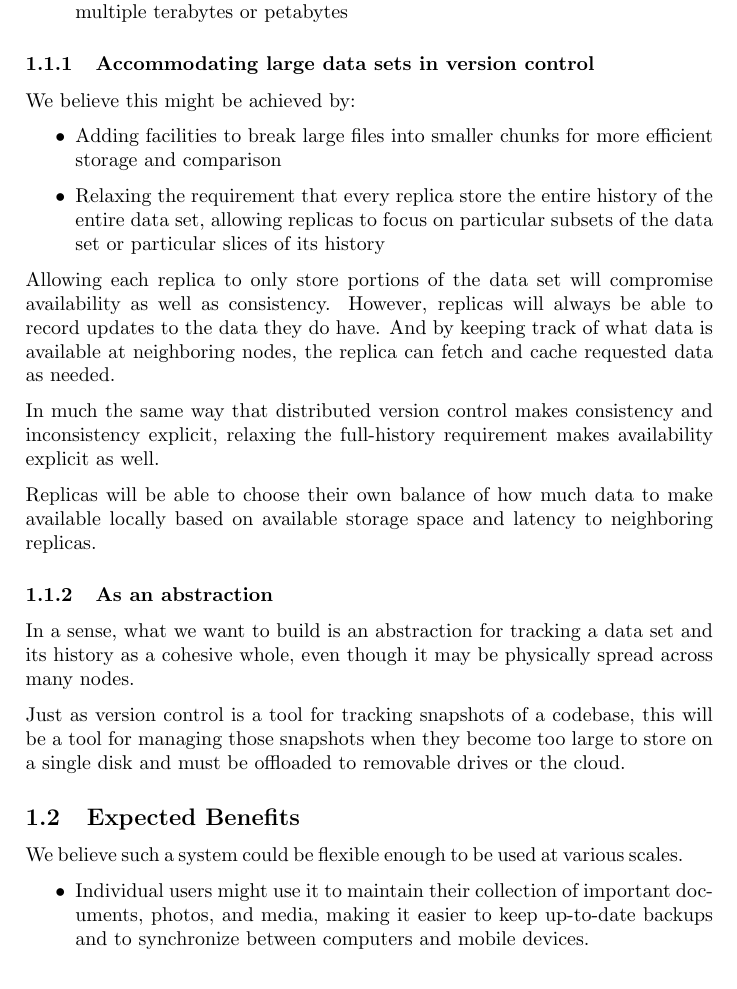
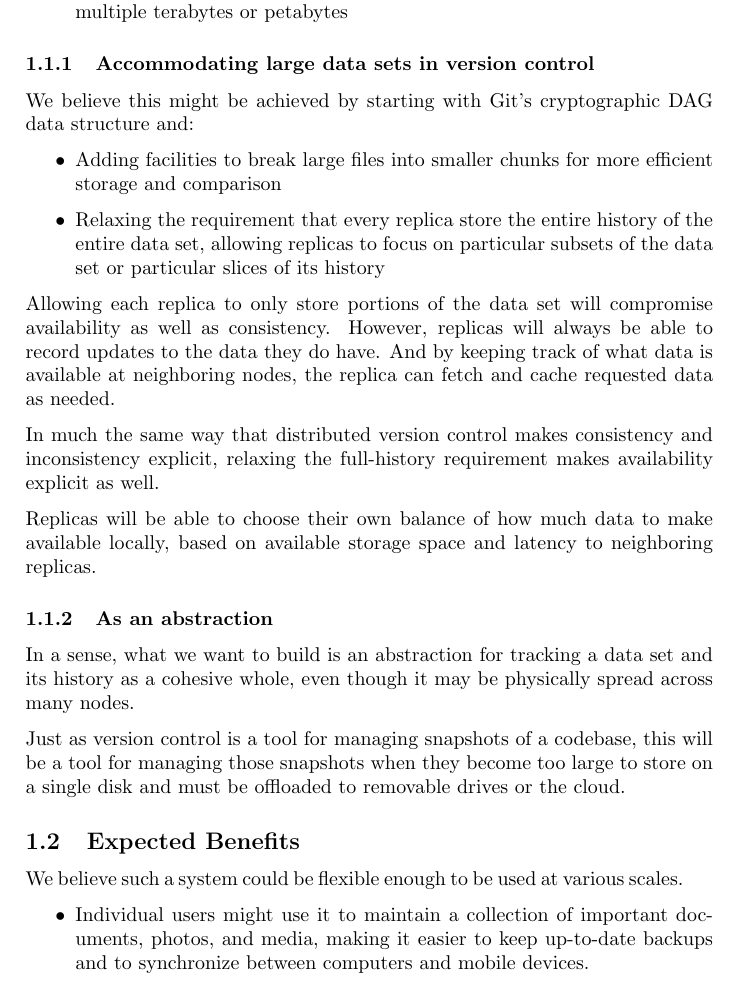
Before and after one commit to sleepymurph/dmv-publications, a LaTeX document (documentation-latex-src/specification.tex): part of page 2 of 9, cut so that both start at the same text. Compiled offline with pdfLaTeX.

Commit message:
Mention Git DAG in idea, some copy edits

```diff
--- a/documentation-latex-src/specification.tex
+++ b/documentation-latex-src/specification.tex
@@ -85,7 +85,8 @@ These data sets might:
 
 \subsubsection{Accommodating large data sets in version control}
 
-We believe this might be achieved by:
+We believe this might be achieved by starting with Git's cryptographic DAG data
+structure and:
 
 \begin{itemize}
 
@@ -110,7 +111,7 @@ inconsistency explicit, relaxing the full-history requirement makes availability
 explicit as well.
 
 Replicas will be able to choose their own balance of how much data to make
-available locally based on available storage space and latency to neighboring
+available locally, based on available storage space and latency to neighboring
 replicas.
 
 \subsubsection{As an abstraction}
@@ -119,7 +120,7 @@ In a sense, what we want to build is an abstraction for tracking a data set and
 its history as a cohesive whole, even though it may be physically spread across
 many nodes.
 
-Just as version control is a tool for tracking snapshots of a codebase, this
+Just as version control is a tool for managing snapshots of a codebase, this
 will be a tool for managing those snapshots when they become too large to store
 on a single disk and must be offloaded to removable drives or the cloud.
 
@@ -130,7 +131,7 @@ We believe such a system could be flexible enough to be used at various scales.
 
 \begin{itemize}
 
-  \item Individual users might use it to maintain their collection of important
+  \item Individual users might use it to maintain a collection of important
     documents, photos, and media, making it easier to keep up-to-date backups
     and to synchronize between computers and mobile devices.
 
```
